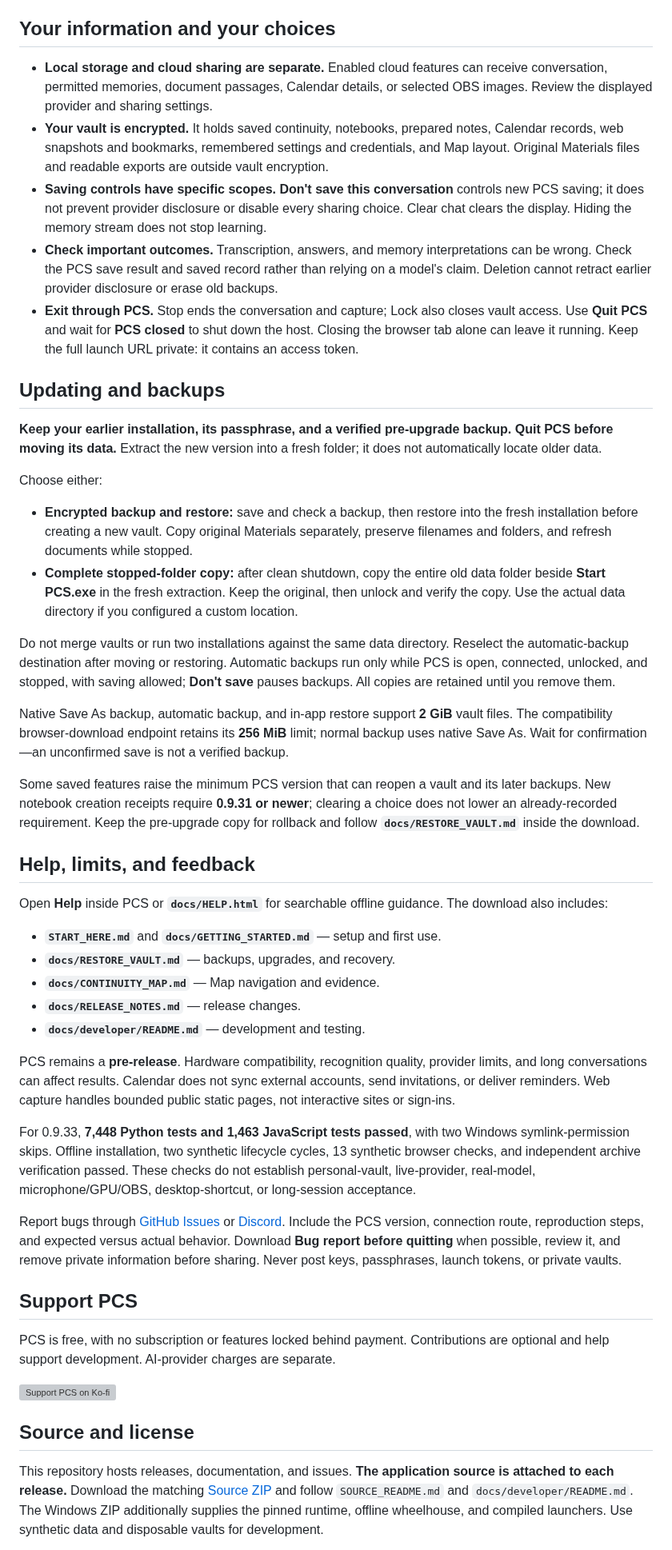
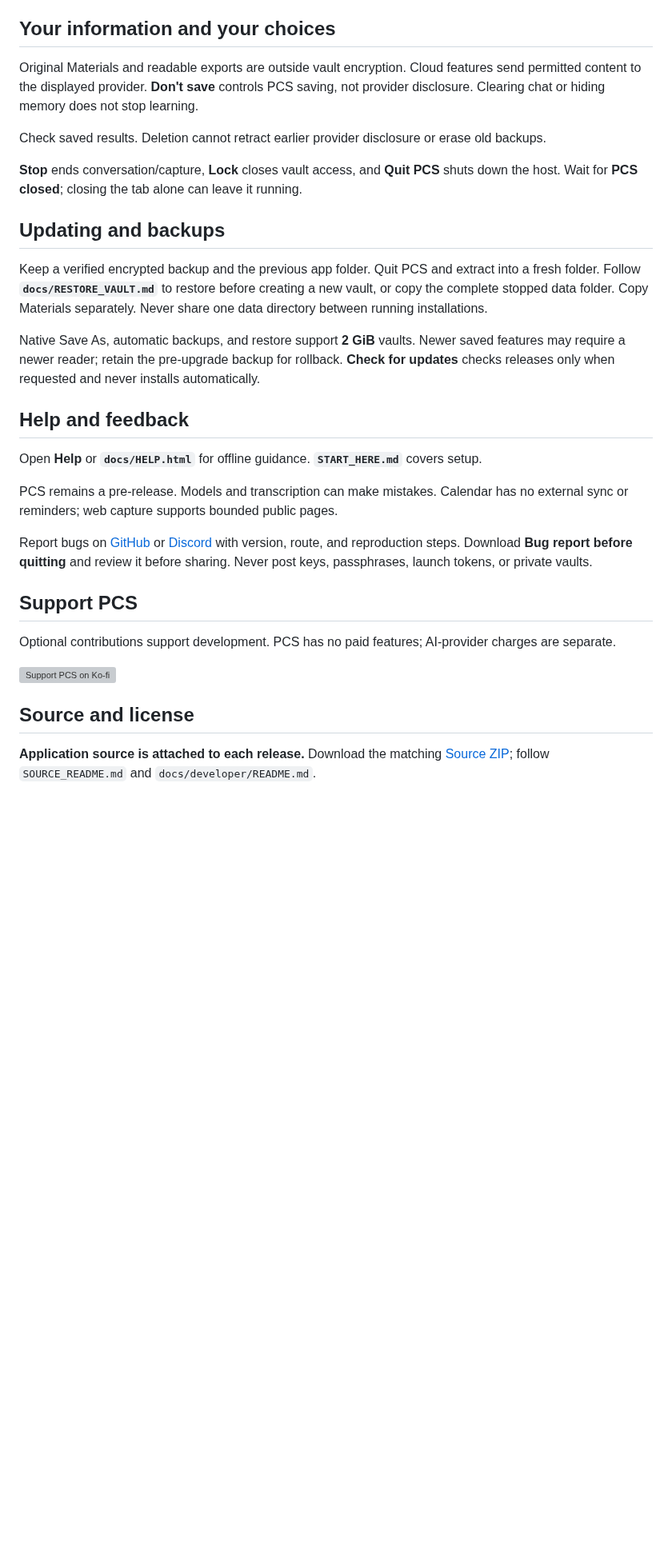
Before and after one commit to PCS-PersonalContinuitySystem/PCS, a Markdown page: README.md, the part around one of its changes. Shown at 80% size. Drawn GitHub-style; blank space fills up the shorter version; grey boxes are pictures that could not be loaded.

```diff
--- a/README.md
+++ b/README.md
@@ -73,50 +90,33 @@ Optional **OBS vision** uses a scene you choose and requires a separate OBS inst
 
 ## Your information and your choices
 
-- **Local storage and cloud sharing are separate.** Enabled cloud features can receive conversation, permitted memories, document passages, Calendar details, or selected OBS images. Review the displayed provider and sharing settings.
-- **Your vault is encrypted.** It holds saved continuity, notebooks, prepared notes, Calendar records, web snapshots and bookmarks, remembered settings and credentials, and Map layout. Original Materials files and readable exports are outside vault encryption.
-- **Saving controls have specific scopes.** **Don't save this conversation** controls new PCS saving; it does not prevent provider disclosure or disable every sharing choice. Clear chat clears the display. Hiding the memory stream does not stop learning.
-- **Check important outcomes.** Transcription, answers, and memory interpretations can be wrong. Check the PCS save result and saved record rather than relying on a model's claim. Deletion cannot retract earlier provider disclosure or erase old backups.
-- **Exit through PCS.** Stop ends the conversation and capture; Lock also closes vault access. Use **Quit PCS** and wait for **PCS closed** to shut down the host. Closing the browser tab alone can leave it running. Keep the full launch URL private: it contains an access token.
+Original Materials and readable exports are outside vault encryption. Cloud features send permitted content to the displayed provider. **Don't save** controls PCS saving, not provider disclosure. Clearing chat or hiding memory does not stop learning.
+
+Check saved results. Deletion cannot retract earlier provider disclosure or erase old backups.
+
+**Stop** ends conversation/capture, **Lock** closes vault access, and **Quit PCS** shuts down the host. Wait for **PCS closed**; closing the tab alone can leave it running.
 
 ## Updating and backups
 
-**Keep your earlier installation, its passphrase, and a verified pre-upgrade backup. Quit PCS before moving its data.** Extract the new version into a fresh folder; it does not automatically locate older data.
+Keep a verified encrypted backup and the previous app folder. Quit PCS and extract into a fresh folder. Follow **`docs/RESTORE_VAULT.md`** to restore before creating a new vault, or copy the complete stopped data folder. Copy Materials separately. Never share one data directory between running installations.
 
-Choose either:
+Native Save As, automatic backups, and restore support **2 GiB** vaults. Newer saved features may require a newer reader; retain the pre-upgrade backup for rollback. **Check for updates** checks releases only when requested and never installs automatically.
 
-- **Encrypted backup and restore:** save and check a backup, then restore into the fresh installation before creating a new vault. Copy original Materials separately, preserve filenames and folders, and refresh documents while stopped.
-- **Complete stopped-folder copy:** after clean shutdown, copy the entire old data folder beside **Start PCS.exe** in the fresh extraction. Keep the original, then unlock and verify the copy. Use the actual data directory if you configured a custom location.
+## Help and feedback
 
-Do not merge vaults or run two installations against the same data directory. Reselect the automatic-backup destination after moving or restoring. Automatic backups run only while PCS is open, connected, unlocked, and stopped, with saving allowed; **Don't save** pauses backups. All copies are retained until you remove them.
+Open **Help** or **`docs/HELP.html`** for offline guidance. **`START_HERE.md`** covers setup.
 
-Native Save As backup, automatic backup, and in-app restore support **2 GiB** vault files. The compatibility browser-download endpoint retains its **256 MiB** limit; normal backup uses native Save As. Wait for confirmation—an unconfirmed save is not a verified backup.
+PCS remains a pre-release. Models and transcription can make mistakes. Calendar has no external sync or reminders; web capture supports bounded public pages.
 
-Some saved features raise the minimum PCS version that can reopen a vault and its later backups. New notebook creation receipts require **0.9.31 or newer**; clearing a choice does not lower an already-recorded requirement. Keep the pre-upgrade copy for rollback and follow **`docs/RESTORE_VAULT.md`** inside the download.
-
-## Help, limits, and feedback
-
-Open **Help** inside PCS or **`docs/HELP.html`** for searchable offline guidance. The download also includes:
-
-- **`START_HERE.md`** and **`docs/GETTING_STARTED.md`** — setup and first use.
-- **`docs/RESTORE_VAULT.md`** — backups, upgrades, and recovery.
-- **`docs/CONTINUITY_MAP.md`** — Map navigation and evidence.
-- **`docs/RELEASE_NOTES.md`** — release changes.
-- **`docs/developer/README.md`** — development and testing.
-
-PCS remains a **pre-release**. Hardware compatibility, recognition quality, provider limits, and long conversations can affect results. Calendar does not sync external accounts, send invitations, or deliver reminders. Web capture handles bounded public static pages, not interactive sites or sign-ins.
-
-For 0.9.33, **7,448 Python tests and 1,463 JavaScript tests passed**, with two Windows symlink-permission skips. Offline installation, two synthetic lifecycle cycles, 13 synthetic browser checks, and independent archive verification passed. These checks do not establish personal-vault, live-provider, real-model, microphone/GPU/OBS, desktop-shortcut, or long-session acceptance.
-
-Report bugs through [GitHub Issues][issues] or [Discord][discord]. Include the PCS version, connection route, reproduction steps, and expected versus actual behavior. Download **Bug report before quitting** when possible, review it, and remove private information before sharing. Never post keys, passphrases, launch tokens, or private vaults.
+Report bugs on [GitHub][issues] or [Discord][discord] with version, route, and reproduction steps. Download **Bug report before quitting** and review it before sharing. Never post keys, passphrases, launch tokens, or private vaults.
 
 ## Support PCS
 
-PCS is free, with no subscription or features locked behind payment. Contributions are optional and help support development. AI-provider charges are separate.
+Optional contributions support development. PCS has no paid features; AI-provider charges are separate.
 
 [![Support PCS on Ko-fi](https://ko-fi.com/img/githubbutton_sm.svg)][kofi]
 
 ## Source and license
 
-This repository hosts releases, documentation, and issues. **The application source is attached to each release.** Download the matching [Source ZIP][source] and follow `SOURCE_README.md` and `docs/developer/README.md`. The Windows ZIP additionally supplies the pinned runtime, offline wheelhouse, and compiled launchers. Use synthetic data and disposable vaults for development.
+**Application source is attached to each release.** Download the matching [Source ZIP][source]; follow `SOURCE_README.md` and `docs/developer/README.md`.
 
```
Also changed, not shown: other parts of README.md (+64 -47 lines), assets/pcs-map-0.9.50.jpg (added), 1 other file.
